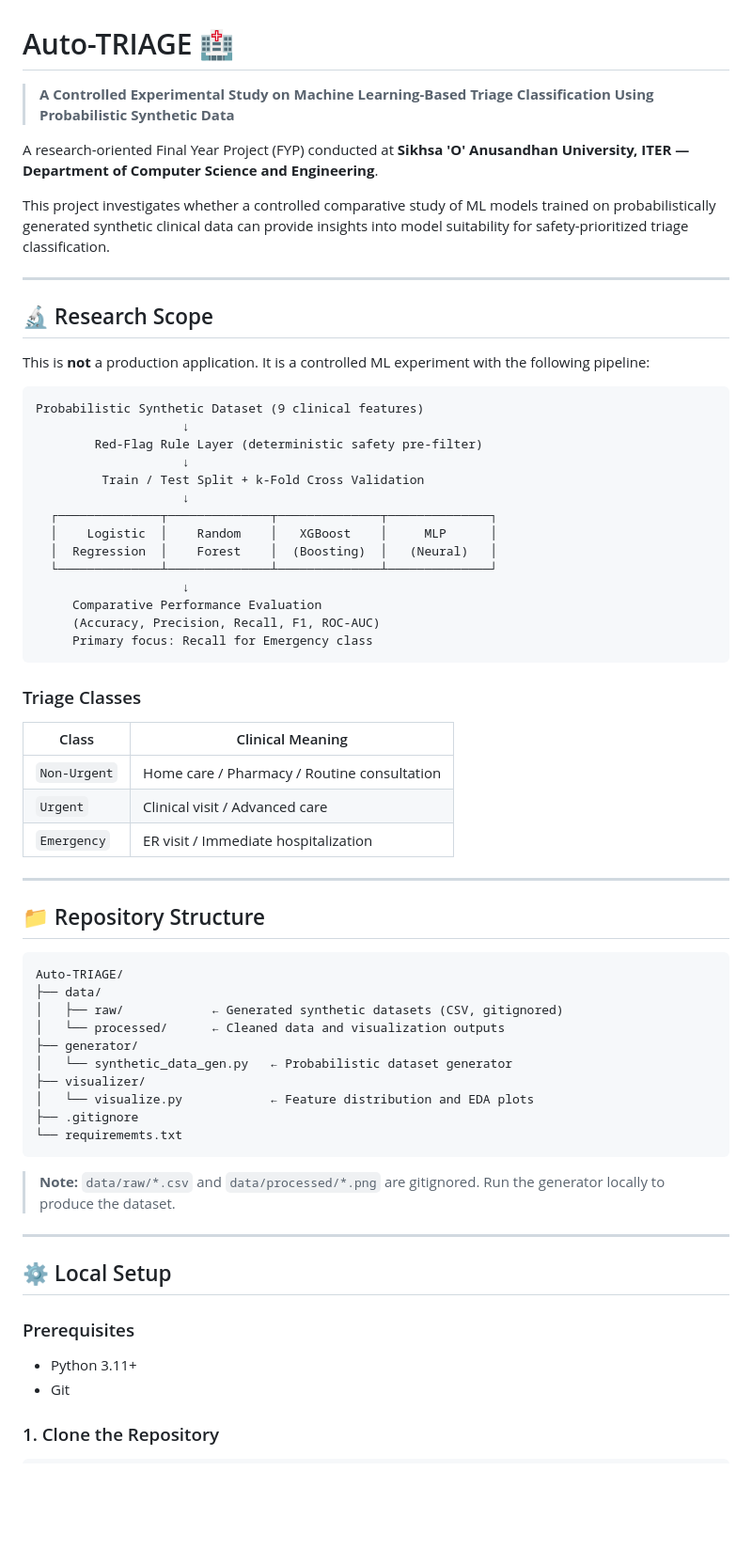
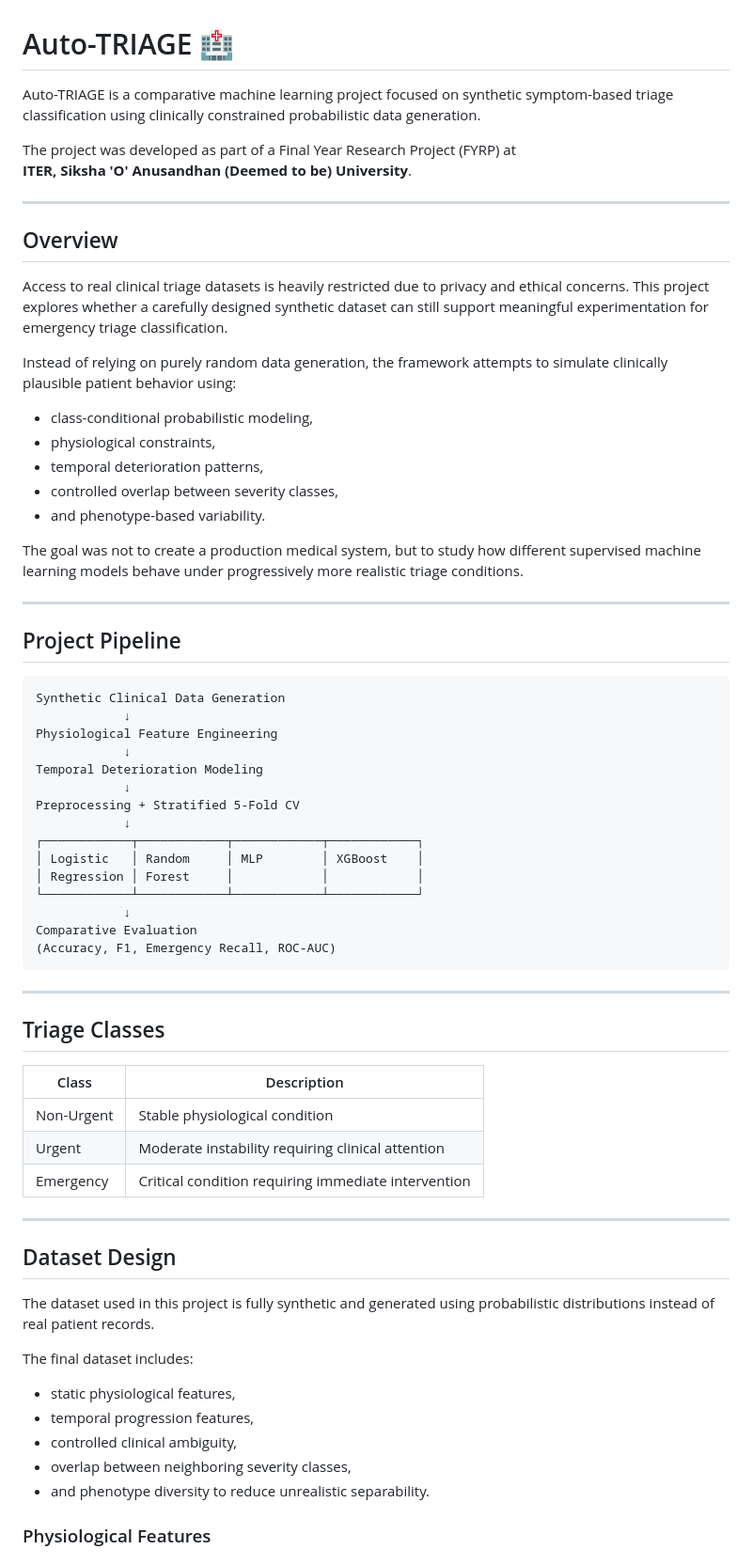
Before and after one commit to Adi-1011/Auto-TRIAGE, a Markdown page: README.md, the part around one of its changes. Shown at 94% size. GitHub-like rendering; blank space fills up the shorter version.

````diff
--- a/README.md
+++ b/README.md
@@ -1,66 +1,69 @@
 # Auto-TRIAGE 🏥
 
-> **A Controlled Experimental Study on Machine Learning-Based Triage Classification Using Probabilistic Synthetic Data**
+Auto-TRIAGE is a comparative machine learning project focused on synthetic symptom-based triage classification using clinically constrained probabilistic data generation.
 
-A research-oriented Final Year Project (FYP) conducted at **Sikhsa 'O' Anusandhan University, ITER — Department of Computer Science and Engineering**.
-
-This project investigates whether a controlled comparative study of ML models trained on probabilistically generated synthetic clinical data can provide insights into model suitability for safety-prioritized triage classification.
+The project was developed as part of a Final Year Research Project (FYRP) at
+**ITER, Siksha 'O' Anusandhan (Deemed to be) University**.
 
 ---
 
-## 🔬 Research Scope
+## Overview
 
-This is **not** a production application. It is a controlled ML experiment with the following pipeline:
+Access to real clinical triage datasets is heavily restricted due to privacy and ethical concerns. This project explores whether a carefully designed synthetic dataset can still support meaningful experimentation for emergency triage classification.
 
-```
-Probabilistic Synthetic Dataset (9 clinical features)
-                    ↓
-        Red-Flag Rule Layer (deterministic safety pre-filter)
-                    ↓
-         Train / Test Split + k-Fold Cross Validation
-                    ↓
-  ┌──────────────┬──────────────┬──────────────┬──────────────┐
-  │    Logistic  │    Random    │   XGBoost    │     MLP      │
-  │  Regression  │    Forest    │  (Boosting)  │   (Neural)   │
-  └──────────────┴──────────────┴──────────────┴──────────────┘
-                    ↓
-     Comparative Performance Evaluation
-     (Accuracy, Precision, Recall, F1, ROC-AUC)
-     Primary focus: Recall for Emergency class
-```
+Instead of relying on purely random data generation, the framework attempts to simulate clinically plausible patient behavior using:
+- class-conditional probabilistic modeling,
+- physiological constraints,
+- temporal deterioration patterns,
+- controlled overlap between severity classes,
+- and phenotype-based variability.
 
-### Triage Classes
-| Class | Clinical Meaning |
-|---|---|
-| `Non-Urgent` | Home care / Pharmacy / Routine consultation |
-| `Urgent` | Clinical visit / Advanced care |
-| `Emergency` | ER visit / Immediate hospitalization |
+The goal was not to create a production medical system, but to study how different supervised machine learning models behave under progressively more realistic triage conditions.
 
 ---
 
-## 📁 Repository Structure
+## Project Pipeline
 
+```text
+Synthetic Clinical Data Generation
+            ↓
+Physiological Feature Engineering
+            ↓
+Temporal Deterioration Modeling
+            ↓
+Preprocessing + Stratified 5-Fold CV
+            ↓
+┌────────────┬────────────┬────────────┬────────────┐
+│ Logistic   │ Random     │ MLP        │ XGBoost    │
+│ Regression │ Forest     │            │            │
+└────────────┴────────────┴────────────┴────────────┘
+            ↓
+Comparative Evaluation
+(Accuracy, F1, Emergency Recall, ROC-AUC)
 ```
-Auto-TRIAGE/
-├── data/
-│   ├── raw/            ← Generated synthetic datasets (CSV, gitignored)
-│   └── processed/      ← Cleaned data and visualization outputs
-├── generator/
-│   └── synthetic_data_gen.py   ← Probabilistic dataset generator
-├── visualizer/
-│   └── visualize.py            ← Feature distribution and EDA plots
-├── .gitignore
-└── requirememts.txt
-```
-
-> **Note:** `data/raw/*.csv` and `data/processed/*.png` are gitignored. Run the generator locally to produce the dataset.
 
 ---
 
-## ⚙️ Local Setup
+## Triage Classes
 
-### Prerequisites
-- Python 3.11+
-- Git
+| Class | Description |
+|---|---|
+| Non-Urgent | Stable physiological condition |
+| Urgent | Moderate instability requiring clinical attention |
+| Emergency | Critical condition requiring immediate intervention |
 
-### 1. Clone the Repository
+---
+
+## Dataset Design
+
+The dataset used in this project is fully synthetic and generated using probabilistic distributions instead of real patient records.
+
+The final dataset includes:
+- static physiological features,
+- temporal progression features,
+- controlled clinical ambiguity,
+- overlap between neighboring severity classes,
+- and phenotype diversity to reduce unrealistic separability.
+
+### Physiological Features
+
````
Also changed, not shown: other parts of README.md (+125 -60 lines).
